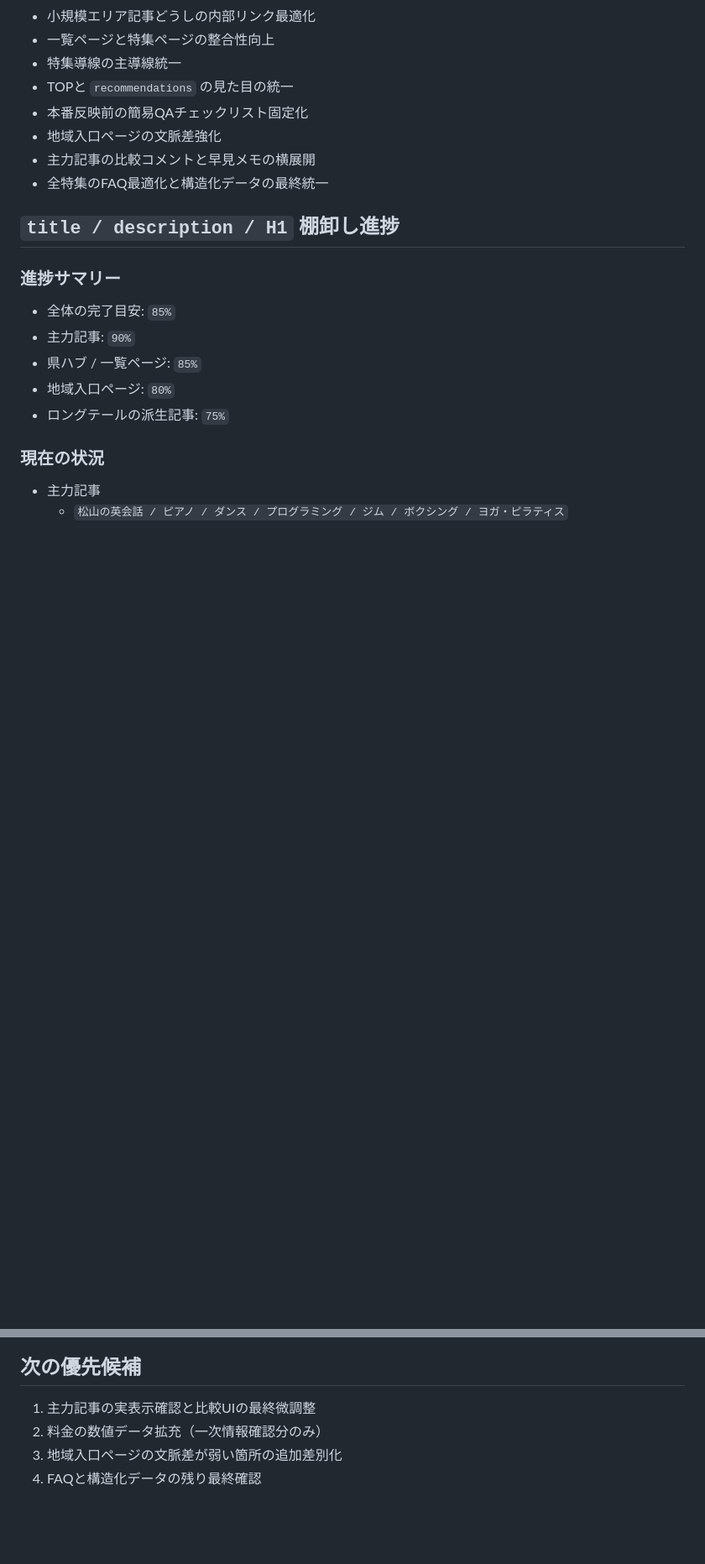
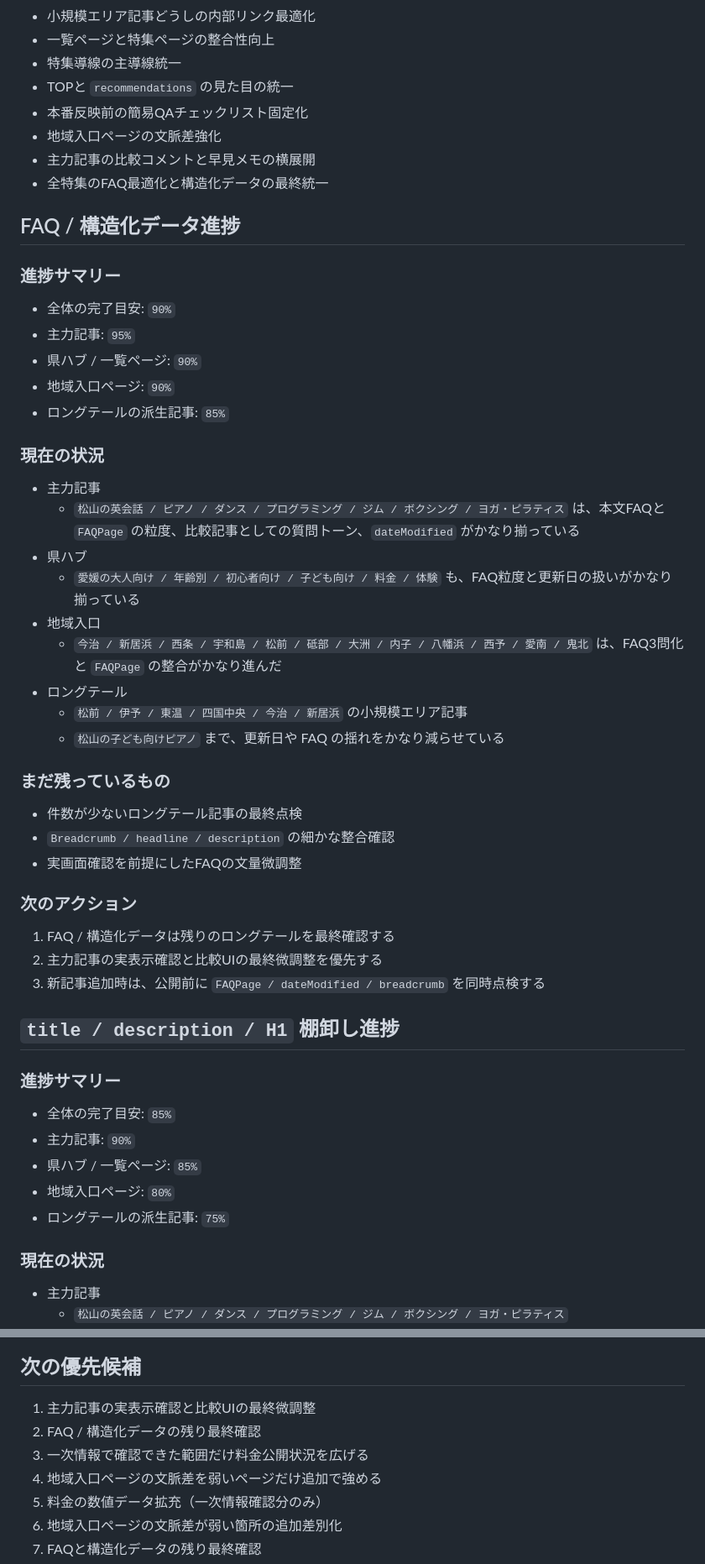
Before and after one commit to hidehirou1001-dot/lesson-map, a Markdown page: docs/seo-operations-checklist.md, 2 parts joined by grey strips. Shown at 84% size. Drawn GitHub-style; blank space fills up the shorter version.

Commit message:
Update SEO operations progress

```diff
--- a/docs/seo-operations-checklist.md
+++ b/docs/seo-operations-checklist.md
@@ -101,6 +102,44 @@
 - 地域入口ページの文脈差強化
 - 主力記事の比較コメントと早見メモの横展開
 - 全特集のFAQ最適化と構造化データの最終統一
+
+## FAQ / 構造化データ進捗
+
+### 進捗サマリー
+
+- 全体の完了目安: `90%`
+- 主力記事: `95%`
+- 県ハブ / 一覧ページ: `90%`
+- 地域入口ページ: `90%`
+- ロングテールの派生記事: `85%`
+
+### 現在の状況
+
+- 主力記事
+  - `松山の英会話 / ピアノ / ダンス / プログラミング / ジム / ボクシング / ヨガ・ピラティス`
+  は、本文FAQと `FAQPage` の粒度、比較記事としての質問トーン、`dateModified` がかなり揃っている
+- 県ハブ
+  - `愛媛の大人向け / 年齢別 / 初心者向け / 子ども向け / 料金 / 体験`
+  も、FAQ粒度と更新日の扱いがかなり揃っている
+- 地域入口
+  - `今治 / 新居浜 / 西条 / 宇和島 / 松前 / 砥部 / 大洲 / 内子 / 八幡浜 / 西予 / 愛南 / 鬼北`
+  は、FAQ3問化と `FAQPage` の整合がかなり進んだ
+- ロングテール
+  - `松前 / 伊予 / 東温 / 四国中央 / 今治 / 新居浜` の小規模エリア記事
+  - `松山の子ども向けピアノ`
+  まで、更新日や FAQ の揺れをかなり減らせている
+
+### まだ残っているもの
+
+- 件数が少ないロングテール記事の最終点検
+- `Breadcrumb / headline / description` の細かな整合確認
+- 実画面確認を前提にしたFAQの文量微調整
+
+### 次のアクション
+
+1. FAQ / 構造化データは残りのロングテールを最終確認する
+2. 主力記事の実表示確認と比較UIの最終微調整を優先する
+3. 新記事追加時は、公開前に `FAQPage / dateModified / breadcrumb` を同時点検する
 
 ## `title / description / H1` 棚卸し進捗
 
@@ -238,6 +277,9 @@
 ## 次の優先候補
 
 1. 主力記事の実表示確認と比較UIの最終微調整
+2. FAQ / 構造化データの残り最終確認
+3. 一次情報で確認できた範囲だけ料金公開状況を広げる
+4. 地域入口ページの文脈差を弱いページだけ追加で強める
 2. 料金の数値データ拡充（一次情報確認分のみ）
 3. 地域入口ページの文脈差が弱い箇所の追加差別化
 4. FAQと構造化データの残り最終確認
```
Also changed, not shown: other parts of docs/seo-operations-checklist.md (+1 -0 lines).
